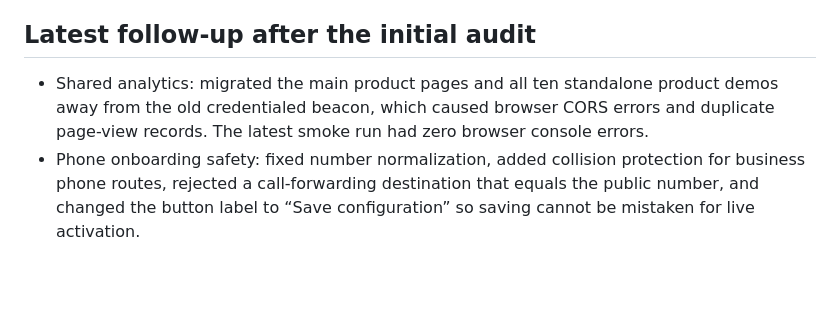
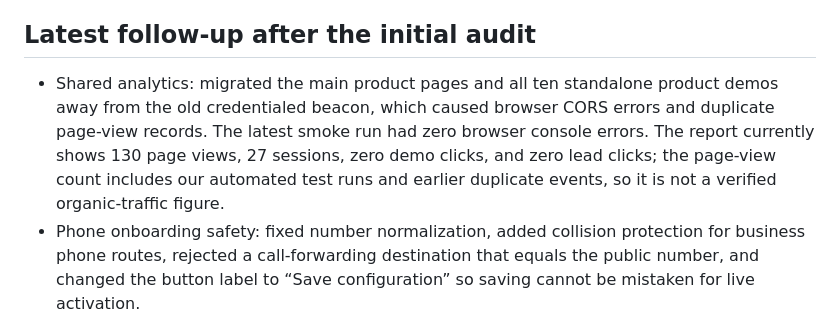
Before and after one commit to singhdrona30-beep/DealSpark-Recovery-Desk, a Markdown page: docs/PRODUCT-READINESS-AUDIT.md, the part around the change. Rendered like a GitHub page; blank space fills up the shorter version.

Commit message:
Clarify analytics counts include automated test traffic

```diff
--- a/docs/PRODUCT-READINESS-AUDIT.md
+++ b/docs/PRODUCT-READINESS-AUDIT.md
@@ -84,7 +84,7 @@ DealSpark has a working voice-agent prototype that can save test-call lead recor
 
 ## Latest follow-up after the initial audit
 
-- Shared analytics: migrated the main product pages and all ten standalone product demos away from the old credentialed beacon, which caused browser CORS errors and duplicate page-view records. The latest smoke run had zero browser console errors.
+- Shared analytics: migrated the main product pages and all ten standalone product demos away from the old credentialed beacon, which caused browser CORS errors and duplicate page-view records. The latest smoke run had zero browser console errors. The report currently shows 130 page views, 27 sessions, zero demo clicks, and zero lead clicks; the page-view count includes our automated test runs and earlier duplicate events, so it is not a verified organic-traffic figure.
 - Phone onboarding safety: fixed number normalization, added collision protection for business phone routes, rejected a call-forwarding destination that equals the public number, and changed the button label to “Save configuration” so saving cannot be mistaken for live activation.
 - Live checks: both the Worker health endpoint and Pages API health endpoint respond successfully; the Pages API reports its database connected. The current UI smoke test passed. No real customer carrier route has been provisioned or retested with a live call after tenant-specific routing was introduced.
 - Billing: Stripe has 15 active live-mode payment links with matching product-plan metadata and recurring USD prices. No checkout was run because that would create a real charge; there are zero active subscriptions in D1 and one setup subscription. Treat payment activation as unverified.
```
